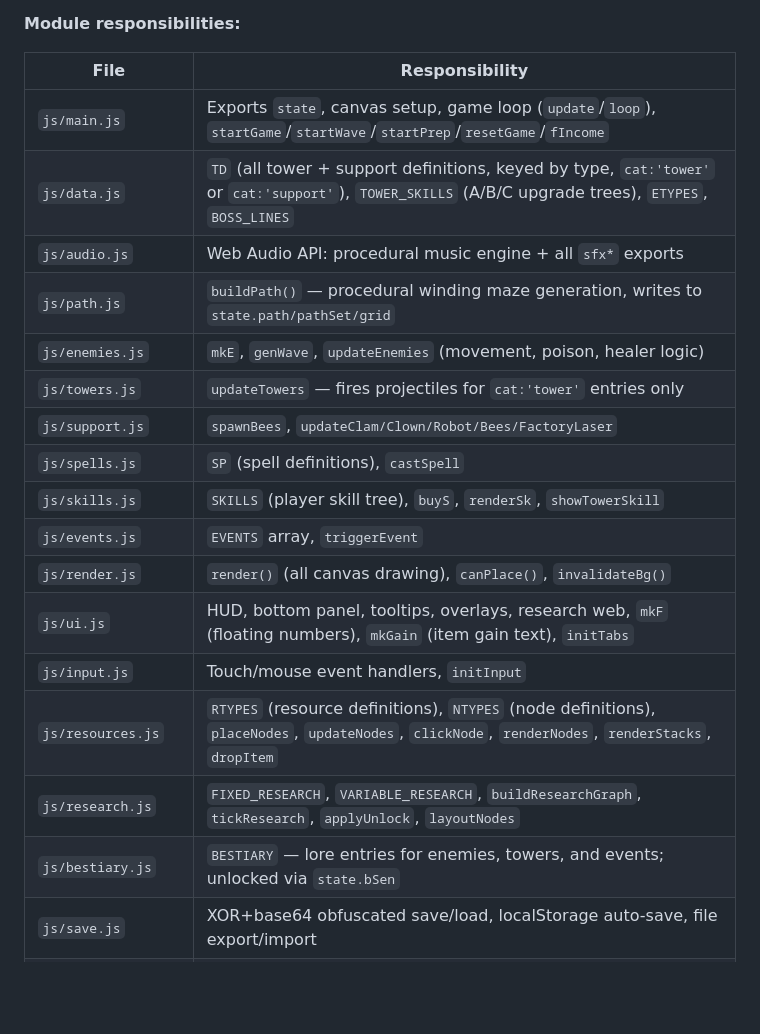
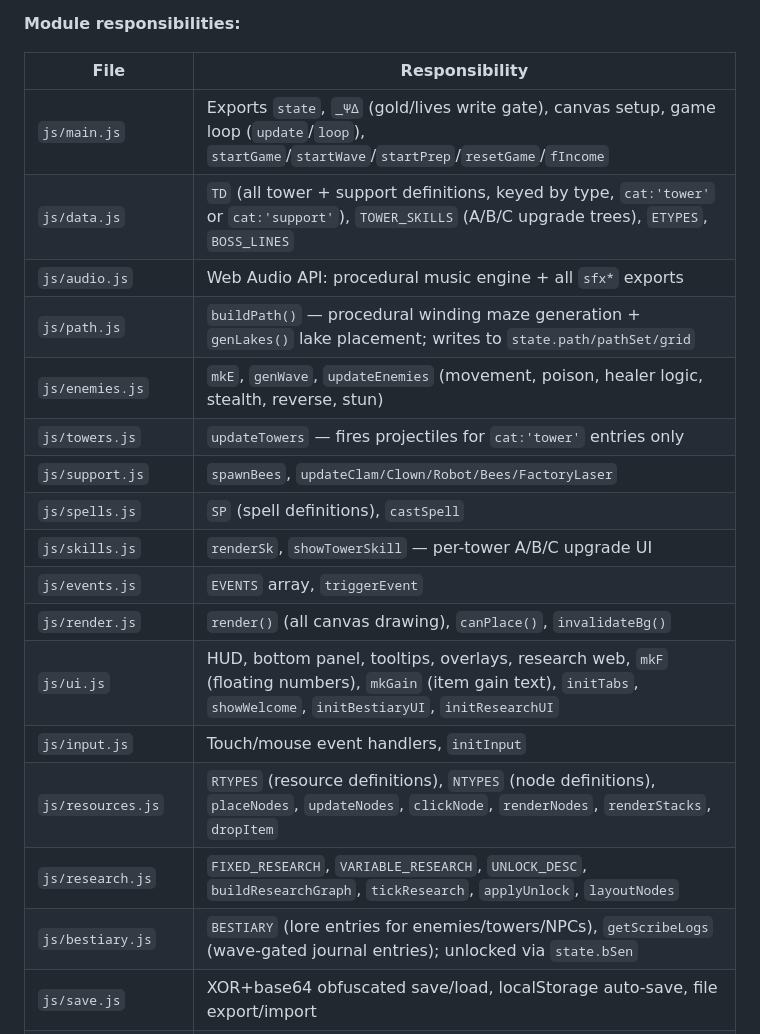
Before and after one commit to 8tsmith11/goblin-siege, a Markdown page: CLAUDE.md, the part around one of its changes. GitHub-like rendering; blank space fills up the shorter version.

```diff
--- a/CLAUDE.md
+++ b/CLAUDE.md
@@ -22,22 +71,22 @@ All shared mutable game state lives in a single `const state = {}` object export
 
 | File | Responsibility |
 |------|---------------|
-| `js/main.js` | Exports `state`, canvas setup, game loop (`update`/`loop`), `startGame`/`startWave`/`startPrep`/`resetGame`/`fIncome` |
+| `js/main.js` | Exports `state`, `_ΨΔ` (gold/lives write gate), canvas setup, game loop (`update`/`loop`), `startGame`/`startWave`/`startPrep`/`resetGame`/`fIncome` |
 | `js/data.js` | `TD` (all tower + support definitions, keyed by type, `cat:'tower'` or `cat:'support'`), `TOWER_SKILLS` (A/B/C upgrade trees), `ETYPES`, `BOSS_LINES` |
 | `js/audio.js` | Web Audio API: procedural music engine + all `sfx*` exports |
-| `js/path.js` | `buildPath()` — procedural winding maze generation, writes to `state.path/pathSet/grid` |
-| `js/enemies.js` | `mkE`, `genWave`, `updateEnemies` (movement, poison, healer logic) |
+| `js/path.js` | `buildPath()` — procedural winding maze generation + `genLakes()` lake placement; writes to `state.path/pathSet/grid` |
+| `js/enemies.js` | `mkE`, `genWave`, `updateEnemies` (movement, poison, healer logic, stealth, reverse, stun) |
 | `js/towers.js` | `updateTowers` — fires projectiles for `cat:'tower'` entries only |
 | `js/support.js` | `spawnBees`, `updateClam/Clown/Robot/Bees/FactoryLaser` |
 | `js/spells.js` | `SP` (spell definitions), `castSpell` |
-| `js/skills.js` | `SKILLS` (player skill tree), `buyS`, `renderSk`, `showTowerSkill` |
+| `js/skills.js` | `renderSk`, `showTowerSkill` — per-tower A/B/C upgrade UI |
 | `js/events.js` | `EVENTS` array, `triggerEvent` |
 | `js/render.js` | `render()` (all canvas drawing), `canPlace()`, `invalidateBg()` |
-| `js/ui.js` | HUD, bottom panel, tooltips, overlays, research web, `mkF` (floating numbers), `mkGain` (item gain text), `initTabs` |
+| `js/ui.js` | HUD, bottom panel, tooltips, overlays, research web, `mkF` (floating numbers), `mkGain` (item gain text), `initTabs`, `showWelcome`, `initBestiaryUI`, `initResearchUI` |
 | `js/input.js` | Touch/mouse event handlers, `initInput` |
 | `js/resources.js` | `RTYPES` (resource definitions), `NTYPES` (node definitions), `placeNodes`, `updateNodes`, `clickNode`, `renderNodes`, `renderStacks`, `dropItem` |
-| `js/research.js` | `FIXED_RESEARCH`, `VARIABLE_RESEARCH`, `buildResearchGraph`, `tickResearch`, `applyUnlock`, `layoutNodes` |
-| `js/bestiary.js` | `BESTIARY` — lore entries for enemies, towers, and events; unlocked via `state.bSen` |
+| `js/research.js` | `FIXED_RESEARCH`, `VARIABLE_RESEARCH`, `UNLOCK_DESC`, `buildResearchGraph`, `tickResearch`, `applyUnlock`, `layoutNodes` |
+| `js/bestiary.js` | `BESTIARY` (lore entries for enemies/towers/NPCs), `getScribeLogs` (wave-gated journal entries); unlocked via `state.bSen` |
 | `js/save.js` | XOR+base64 obfuscated save/load, localStorage auto-save, file export/import |
 | `js/grid.js` | `createGrid`, `clearEnemiesGrid`, `addToCell`, `getEnemiesInRadius` — spatial grid helpers |
 | `js/projectiles.js` | `updateProjectiles` — projectile movement and hit logic |
```
Also changed, not shown: other parts of CLAUDE.md (+83 -2 lines).
